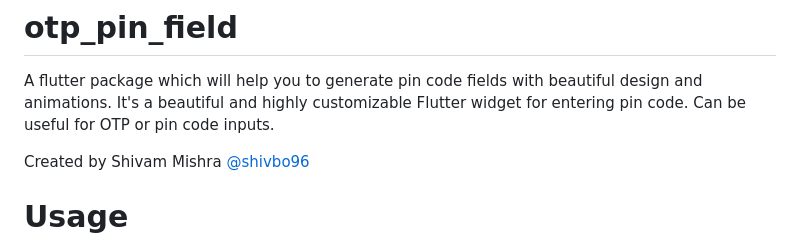
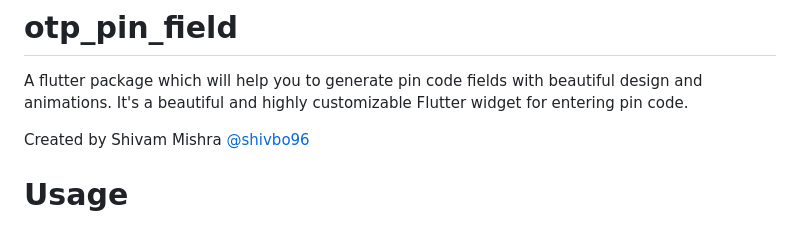
Before and after one commit to shivbo96/otp_pin_field, a Markdown page: README.md, the part around one of its changes. GitHub-like rendering.

```diff
--- a/README.md
+++ b/README.md
@@ -5,8 +5,7 @@
 # otp_pin_field
 
 A flutter package which will help you to generate pin code fields with beautiful design and
-animations. It's a beautiful and highly customizable Flutter widget for entering pin code. Can be
-useful for OTP or pin code inputs.
+animations. It's a beautiful and highly customizable Flutter widget for entering pin code.
 
 
 Created by Shivam Mishra [@shivbo96](https://github.com/shivbo96)
```
Also changed, not shown: other parts of README.md (+1 -1 lines).
